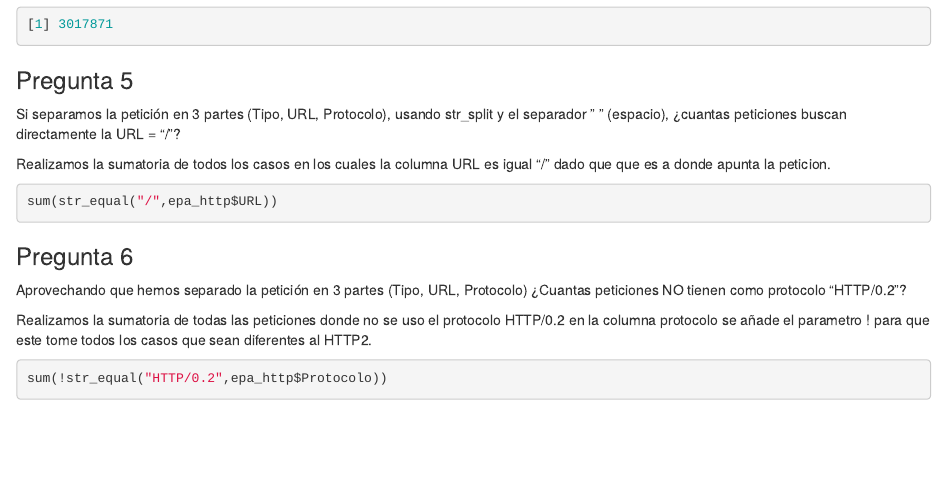
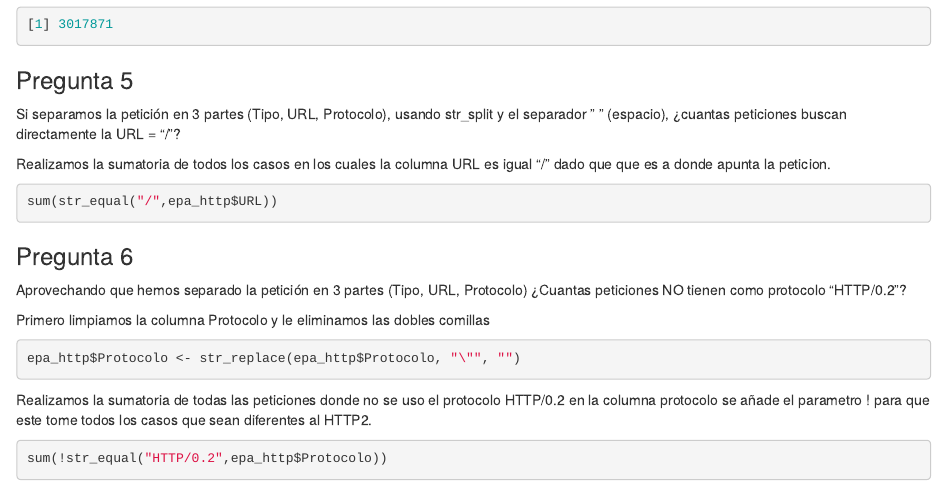
Before and after one commit to ciinthyaa/practica1, an R Markdown document (practicaDS.Rmd): the page in a window 1100 px wide, from 3330 px down. The pictures show the output file practicaDS.html that the author committed with the source, opened offline.

Commit message:
Pregunta 6, formato

````diff
--- a/practicaDS.Rmd
+++ b/practicaDS.Rmd
@@ -286,6 +286,13 @@ sum(str_equal("/",epa_http$URL))
 Aprovechando que hemos separado la petición en 3 partes (Tipo, URL,
 Protocolo) ¿Cuantas peticiones NO tienen como protocolo "HTTP/0.2"?
 
+Primero limpiamos la columna Protocolo y le eliminamos las dobles
+comillas
+
+``` r
+epa_http$Protocolo <- str_replace(epa_http$Protocolo, "\"", "")
+```
+
 Realizamos la sumatoria de todas las peticiones donde no se uso el
 protocolo HTTP/0.2 en la columna protocolo se añade el parametro ! para
 que este tome todos los casos que sean diferentes al HTTP2.
````
Also changed, not shown: practicaDS.html.
